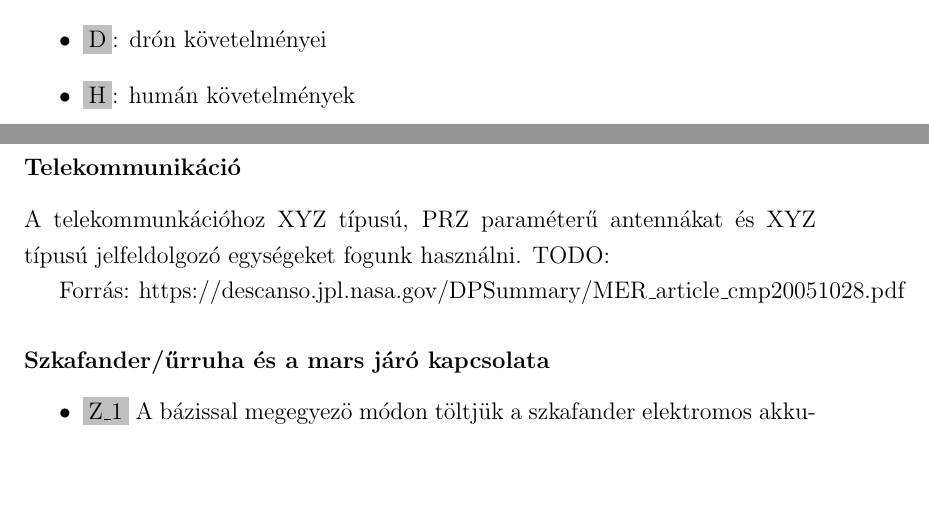
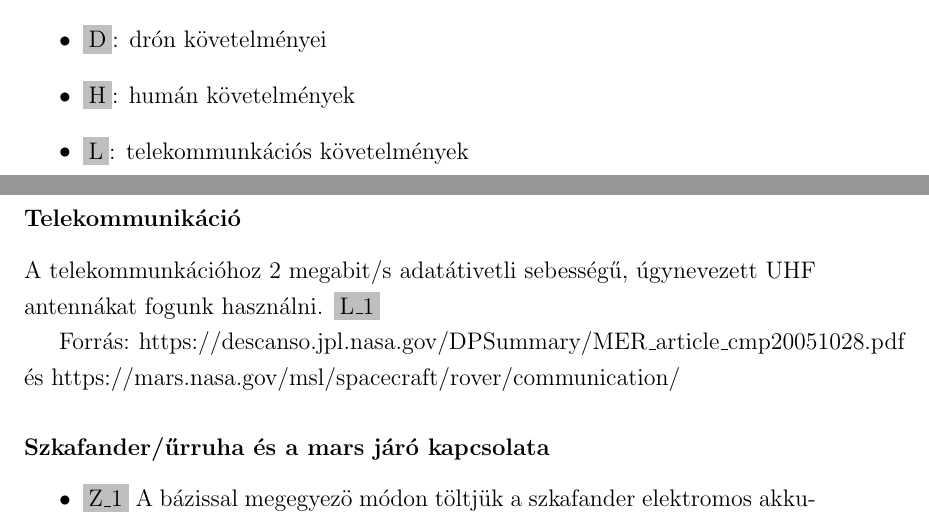
Before and after one commit to robertfiko/reqengcrew_marsrover, a LaTeX document (main.tex): two parts of pages 6 and 15 of 23 before the commit and two parts of pages 6 and 15 of 24 after it, joined at a grey line, cut so that both start at the same text, the shorter picture padded with empty space. Compiled offline with pdfLaTeX.

Commit message:
telco issues

```diff
--- a/main.tex
+++ b/main.tex
@@ -162,6 +162,7 @@ A követelmények egyedi azonosítására az alábbi formátumot használjuk \\
   \item \reqid{Z}: szkafander, űrruha követelményei
   \item \reqid{D}: drón követelményei
   \item \reqid{H}: humán követelmények
+  \item \reqid{L}: telekommunkációs követelmények
   \item \reqid{K}: kutatási követelmények
   \item \reqid{J}: javíthatósági követelmények
   \item \reqid{T}: strapabírósági követelmények
@@ -411,9 +412,9 @@ Forrás: https://www.weather.gov/fsd/mars
 
 \subsubsection{Telekommunikáció}
 
-A telekommunkációhoz XYZ típusú, PRZ paraméterű antennákat és XYZ típusú jelfeldolgozó egységeket fogunk használni. TODO:
+A telekommunkációhoz 2 megabit/s adatátivetli sebességű, úgynevezett UHF antennákat fogunk használni. \reqid{L_1}
 
-Forrás: https://descanso.jpl.nasa.gov/DPSummary/MER\_article\_cmp20051028.pdf
+Forrás: https://descanso.jpl.nasa.gov/DPSummary/MER\_article\_cmp20051028.pdf és https://mars.nasa.gov/msl/spacecraft/rover/communication/
 
 
 
```
Also changed, not shown: kerdesek.md (+1 -1 lines).
